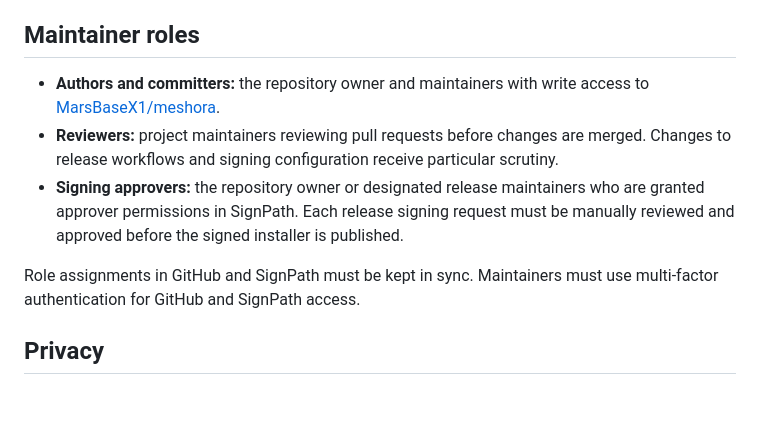
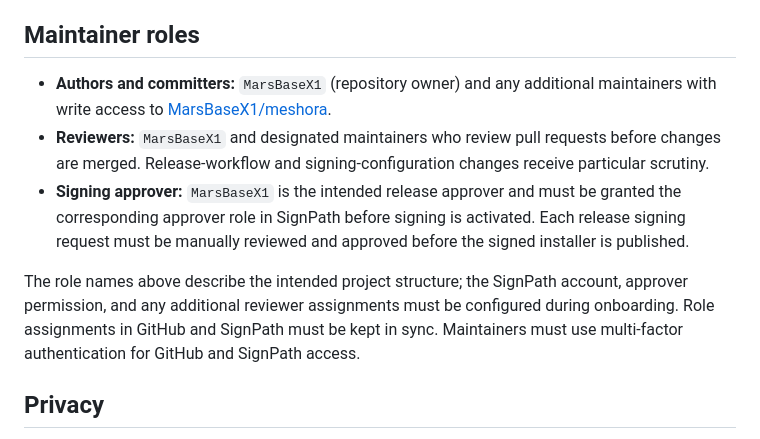
Before and after one commit to MarsBaseX1/meshora, a Markdown page: CODE_SIGNING.md, the part around the change. Drawn GitHub-style; blank space fills up the shorter version.

Commit message:
Clarify intended maintainer and signing approver roles

```diff
--- a/CODE_SIGNING.md
+++ b/CODE_SIGNING.md
@@ -28,11 +28,11 @@ If SignPath configuration is missing, the release workflow can publish an unsign
 
 ## Maintainer roles
 
-- **Authors and committers:** the repository owner and maintainers with write access to [MarsBaseX1/meshora](https://github.com/MarsBaseX1/meshora).
-- **Reviewers:** project maintainers reviewing pull requests before changes are merged. Changes to release workflows and signing configuration receive particular scrutiny.
-- **Signing approvers:** the repository owner or designated release maintainers who are granted approver permissions in SignPath. Each release signing request must be manually reviewed and approved before the signed installer is published.
+- **Authors and committers:** `MarsBaseX1` (repository owner) and any additional maintainers with write access to [MarsBaseX1/meshora](https://github.com/MarsBaseX1/meshora).
+- **Reviewers:** `MarsBaseX1` and designated maintainers who review pull requests before changes are merged. Release-workflow and signing-configuration changes receive particular scrutiny.
+- **Signing approver:** `MarsBaseX1` is the intended release approver and must be granted the corresponding approver role in SignPath before signing is activated. Each release signing request must be manually reviewed and approved before the signed installer is published.
 
-Role assignments in GitHub and SignPath must be kept in sync. Maintainers must use multi-factor authentication for GitHub and SignPath access.
+The role names above describe the intended project structure; the SignPath account, approver permission, and any additional reviewer assignments must be configured during onboarding. Role assignments in GitHub and SignPath must be kept in sync. Maintainers must use multi-factor authentication for GitHub and SignPath access.
 
 ## Privacy
 
```
